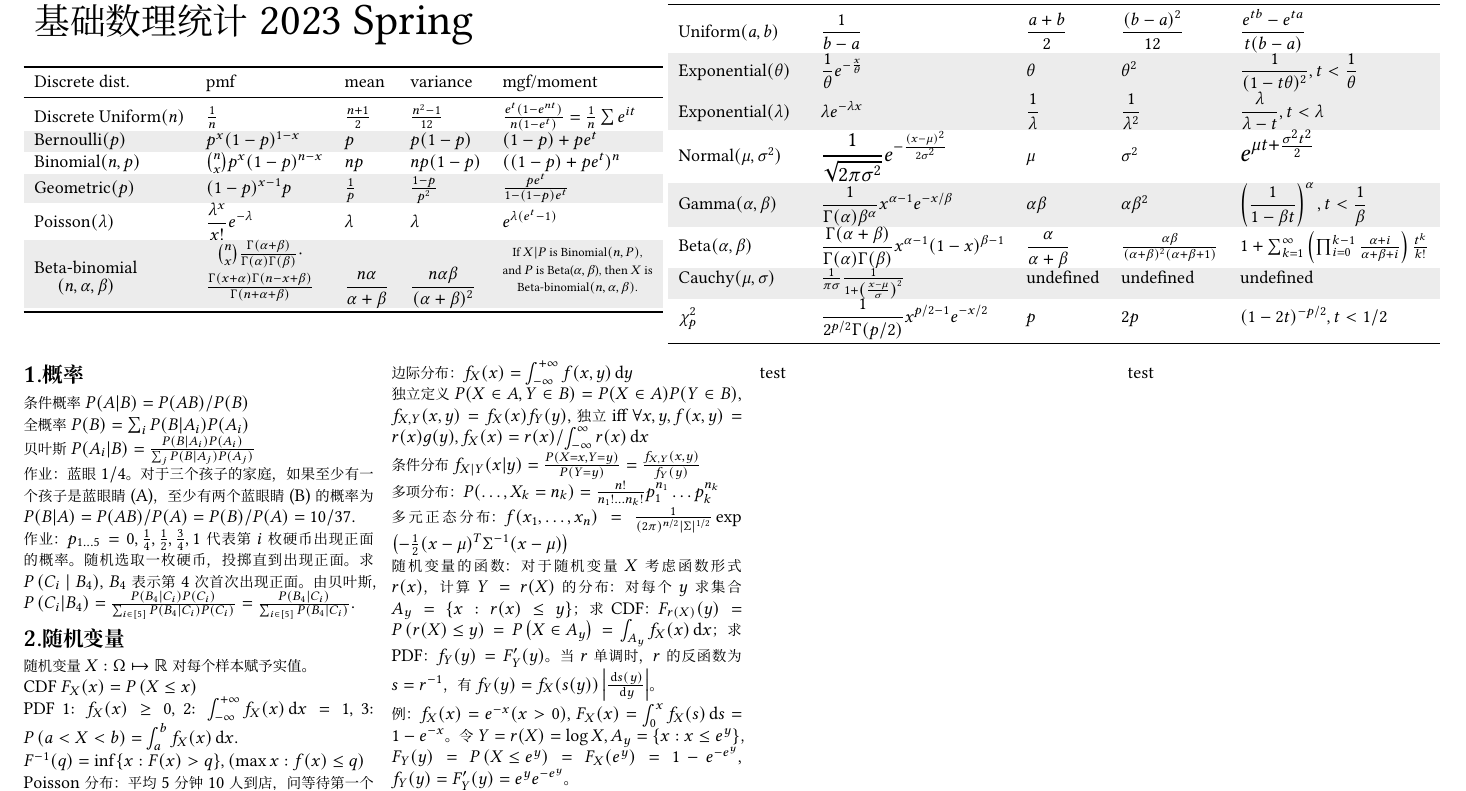
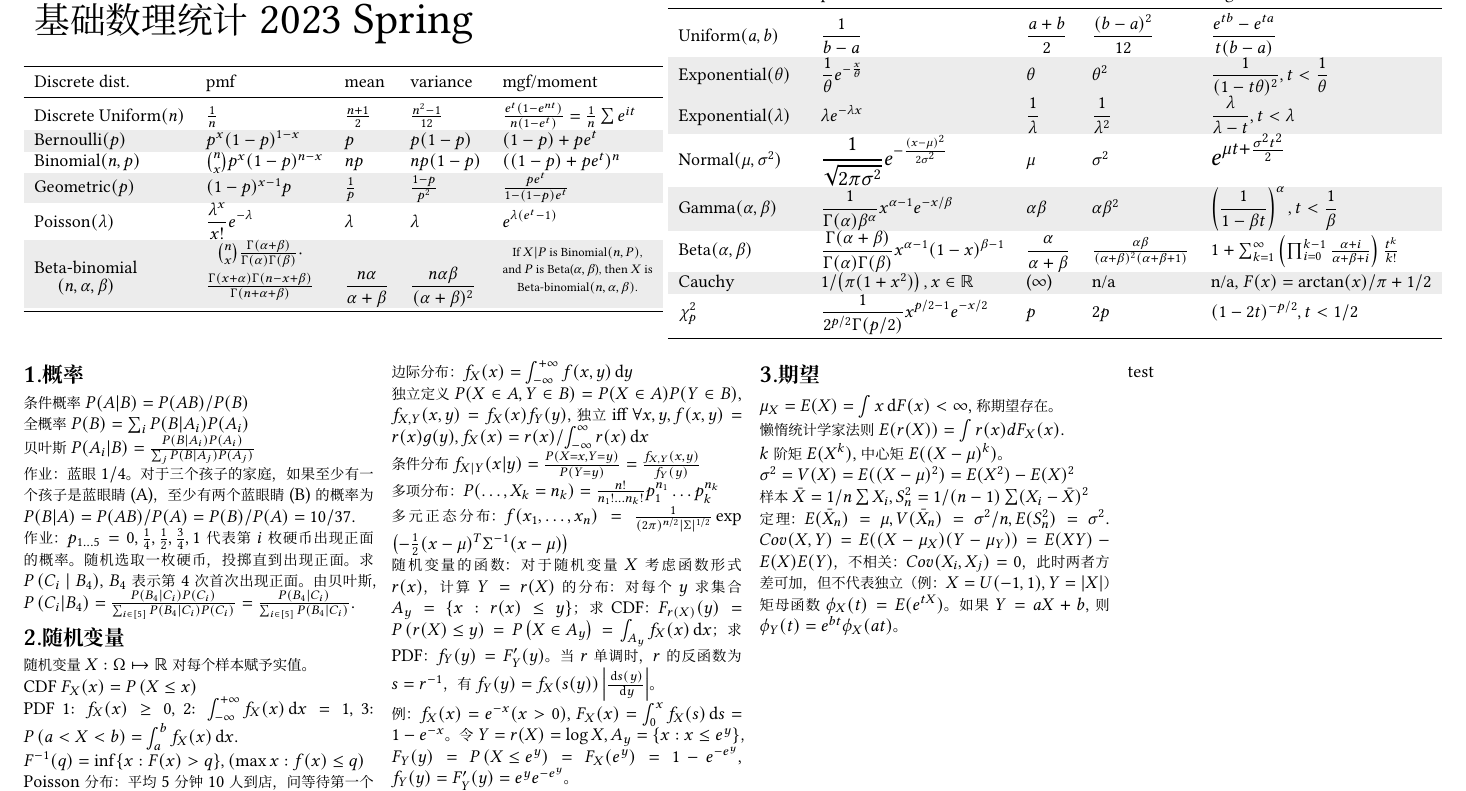
Before and after one commit to fstqwq/stat-note, a LaTeX document (main.tex): part of page 1 of 2, cut so that both start at the same text. Compiled offline with XeLaTeX; a missing font is replaced by an installed copy or a similar font.

Commit message:
add chatper 3, no examples

```diff
--- a/main.tex
+++ b/main.tex
@@ -84,8 +84,8 @@
   {{E}\left(#2\right)}
   {\mathop{E}_{#1}\left(#2\right)} }
 \newcommand{\Var}[2][]{ \ifthenelse{\isempty{#1}}
-  {{Var}\left(#2\right)}
-  {\mathop{{Var}}_{#1}\left(#2\right)} }
+  {{V}\left(#2\right)}
+  {\mathop{{V}}_{#1}\left(#2\right)} }
 
 \newcommand{\Cov}[2][]{ \ifthenelse{\isempty{#1}}
   {{Cov}\left(#2\right)}
@@ -136,7 +136,7 @@
 			{Normal}$(\mu, \sigma^2)$ & \large{$\displaystyle\frac{1}{\sqrt{2\pi\sigma^2}}e^{-\frac{(x-\mu)^2}{2\sigma^2}}$} & $\mu$ & $\sigma^2$ & \Large{$\displaystyle e^{\mu t + \frac{\sigma^2 t^2}{2}}$} \\
 			\rowcolor{gray!15}{Gamma}$(\alpha, \beta)$ & $\displaystyle\frac{1}{\Gamma(\alpha)\beta^\alpha}x^{\alpha-1}e^{-x / \beta}$ & $\alpha\beta$ & $\alpha\beta^2$ & $\displaystyle\left(\frac{1}{1-\beta t}\right)^\alpha, t < \frac{1}{\beta}$ \\
 			{Beta}$(\alpha, \beta)$ & $\displaystyle \frac{\Gamma(\alpha+\beta)}{\Gamma(\alpha)\Gamma(\beta)}x^{\alpha-1}(1-x)^{\beta-1}$ & $\displaystyle \frac{\alpha}{\alpha+\beta}$ & $ \frac{\alpha\beta}{(\alpha+\beta)^2(\alpha+\beta+1)}$ & $1 + \sum_{k=1}^{\infty} \left(\prod_{i=0}^{k-1} \frac{\alpha+i}{\alpha+\beta+i}\right) \frac{t^k}{k!}$ \\
-			\rowcolor{gray!15}{Cauchy}$(\mu, \sigma)$ & $\frac{1}{\pi \sigma}\frac{1}{1+\left(\frac{x-\mu}{\sigma}\right)^2}$ & undefined & undefined & undefined \\
+			\rowcolor{gray!15}{Cauchy} & $1 / \left( \pi (1 + x ^ 2)\right), x \in \mathbb R $ & ($\infty$) & n/a & n/a, $F(x) = \arctan(x)/\pi + 1/2$ \\
 			{$\chi^2_p$} & $\displaystyle \frac{1}{2^{p/2}\Gamma(p/2)}x^{p/2-1}e^{-x/2}$ & $p$ & $2p$ & $(1-2t)^{-p/2}, t < 1/2$ \\
 			%\rowcolor{gray!15}{Student's t}$(\nu)$ & $\frac{\Gamma((\nu+1)/2)}{\sqrt{\nu\pi}\Gamma(\nu/2)}\left(1+\frac{x^2}{\nu}\right)^{-(\nu+1)/2}$ & $0, \nu > 1$ & $ \frac \nu {\nu - 2}, \nu > 2$ & $EX^{n=2k}: \frac {\Gamma((\nu + 1) / 2) \Gamma{\nu - n / 2}} {\sqrt{\pi} \Gamma(\frac \nu 2)} {\nu^{n/2}}$\\
 			\bottomrule
@@ -191,9 +191,15 @@ f_Z(z) = \\
 \end{cases}
 $
 		\newcolumn
-
-		test
-
+\section{期望}
+$\mu_X = E(X) =  \int x \d F(x) < \infty$, 称期望存在。 \\
+懒惰统计学家法则 $E(r(X)) = \int r(x) d F_X(x).$ \\
+$k$ 阶矩 $E(X^k)$, 中心矩 $E((X - \mu)^k)$。 \\
+$\sigma ^ 2 = V(X) = E((X - \mu)^2) = E(X^2) - E(X)^2$ \\
+样本 $\bar X = 1/n \sum X_i, S_n^2 = 1/(n-1) \sum (X_i - \bar X)^2$ \\
+定理：$E(\bar X_n) = \mu, V(\bar X_n) = \sigma ^ 2 / n, E(S_n^2) = \sigma^2.$
+$Cov(X, Y) = E((X - \mu_X)(Y - \mu_Y))=E(XY)-E(X)E(Y)$，不相关：$Cov(X_i, X_j) = 0$，此时两者方差可加，但不代表独立（例：$X=U(-1, 1), Y = |X|$）\\
+矩母函数 $\phi_X(t) = E(e^{tX})$。如果 $Y = aX + b$, 则 $\phi_Y(t) = e^{bt} \phi_X(at)$。\\
 		\newcolumn
 
 		test
```
Also changed, not shown: main.pdf.
